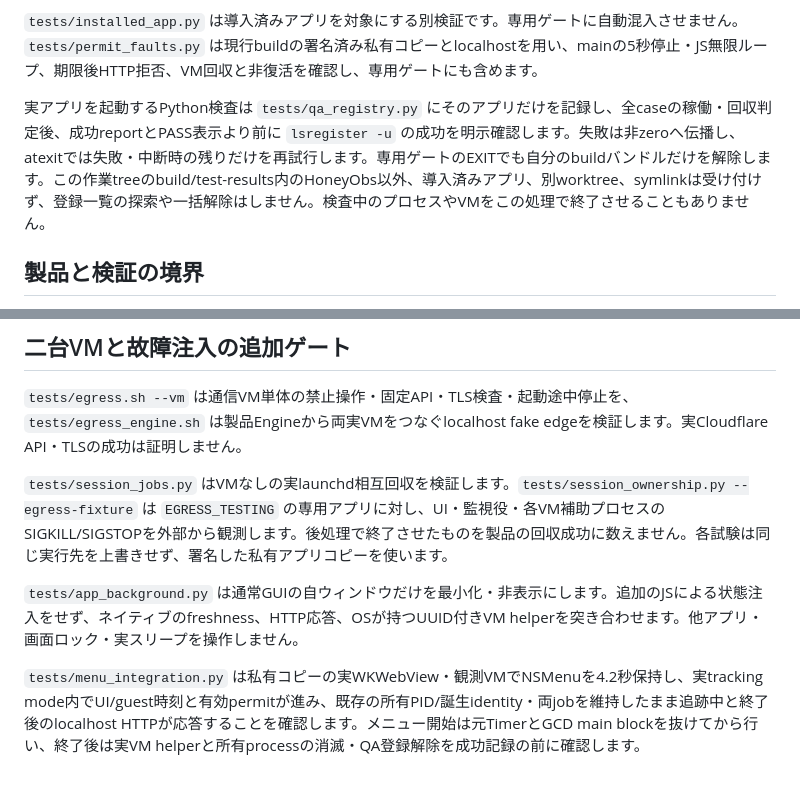
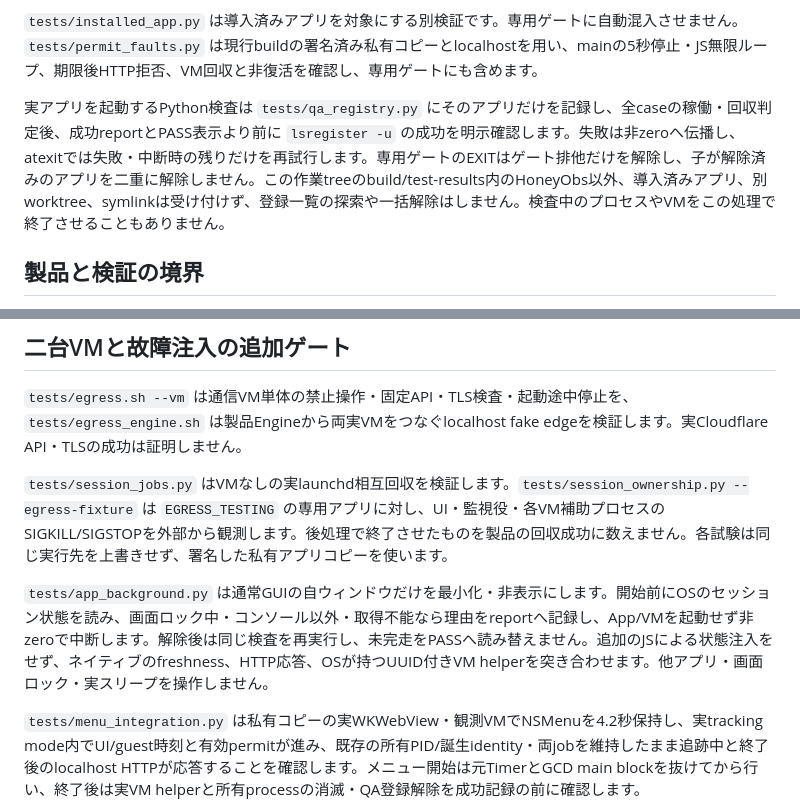
Before and after one commit to tndd/HoneyObs, a Markdown page: docs/quality-gates.md, 2 parts joined by grey strips. Drawn GitHub-style; blank space fills up the shorter version.

```diff
--- a/docs/quality-gates.md
+++ b/docs/quality-gates.md
@@ -26,7 +26,7 @@ Swift検査は `bash tests/unit.sh` で再現できます。導入fixtureは一
 
 `tests/installed_app.py` は導入済みアプリを対象にする別検証です。専用ゲートに自動混入させません。`tests/permit_faults.py` は現行buildの署名済み私有コピーとlocalhostを用い、mainの5秒停止・JS無限ループ、期限後HTTP拒否、VM回収と非復活を確認し、専用ゲートにも含めます。
 
-実アプリを起動するPython検査は `tests/qa_registry.py` にそのアプリだけを記録し、全caseの稼働・回収判定後、成功reportとPASS表示より前に `lsregister -u` の成功を明示確認します。失敗は非zeroへ伝播し、atexitでは失敗・中断時の残りだけを再試行します。専用ゲートのEXITでも自分のbuildバンドルだけを解除します。この作業treeのbuild/test-results内のHoneyObs以外、導入済みアプリ、別worktree、symlinkは受け付けず、登録一覧の探索や一括解除はしません。検査中のプロセスやVMをこの処理で終了させることもありません。
+実アプリを起動するPython検査は `tests/qa_registry.py` にそのアプリだけを記録し、全caseの稼働・回収判定後、成功reportとPASS表示より前に `lsregister -u` の成功を明示確認します。失敗は非zeroへ伝播し、atexitでは失敗・中断時の残りだけを再試行します。専用ゲートのEXITはゲート排他だけを解除し、子が解除済みのアプリを二重に解除しません。この作業treeのbuild/test-results内のHoneyObs以外、導入済みアプリ、別worktree、symlinkは受け付けず、登録一覧の探索や一括解除はしません。検査中のプロセスやVMをこの処理で終了させることもありません。
 
 ## 製品と検証の境界
 
@@ -54,7 +54,7 @@ CI定義の追加とGitHub上の実行成功は別です。ローカル検証、
 
 `tests/session_jobs.py` はVMなしの実launchd相互回収を検証します。`tests/session_ownership.py --egress-fixture` は `EGRESS_TESTING` の専用アプリに対し、UI・監視役・各VM補助プロセスのSIGKILL/SIGSTOPを外部から観測します。後処理で終了させたものを製品の回収成功に数えません。各試験は同じ実行先を上書きせず、署名した私有アプリコピーを使います。
 
-`tests/app_background.py` は通常GUIの自ウィンドウだけを最小化・非表示にします。追加のJSによる状態注入をせず、ネイティブのfreshness、HTTP応答、OSが持つUUID付きVM helperを突き合わせます。他アプリ・画面ロック・実スリープを操作しません。
+`tests/app_background.py` は通常GUIの自ウィンドウだけを最小化・非表示にします。開始前にOSのセッション状態を読み、画面ロック中・コンソール以外・取得不能なら理由をreportへ記録し、App/VMを起動せず非zeroで中断します。解除後は同じ検査を再実行し、未完走をPASSへ読み替えません。追加のJSによる状態注入をせず、ネイティブのfreshness、HTTP応答、OSが持つUUID付きVM helperを突き合わせます。他アプリ・画面ロック・実スリープを操作しません。
 
 `tests/menu_integration.py` は私有コピーの実WKWebView・観測VMでNSMenuを4.2秒保持し、実tracking mode内でUI/guest時刻と有効permitが進み、既存の所有PID/誕生identity・両jobを維持したまま追跡中と終了後のlocalhost HTTPが応答することを確認します。メニュー開始は元TimerとGCD main blockを抜けてから行い、終了後は実VM helperと所有processの消滅・QA登録解除を成功記録の前に確認します。
 
```
Also changed, not shown: docs/verification.md (+21 -3 lines).
